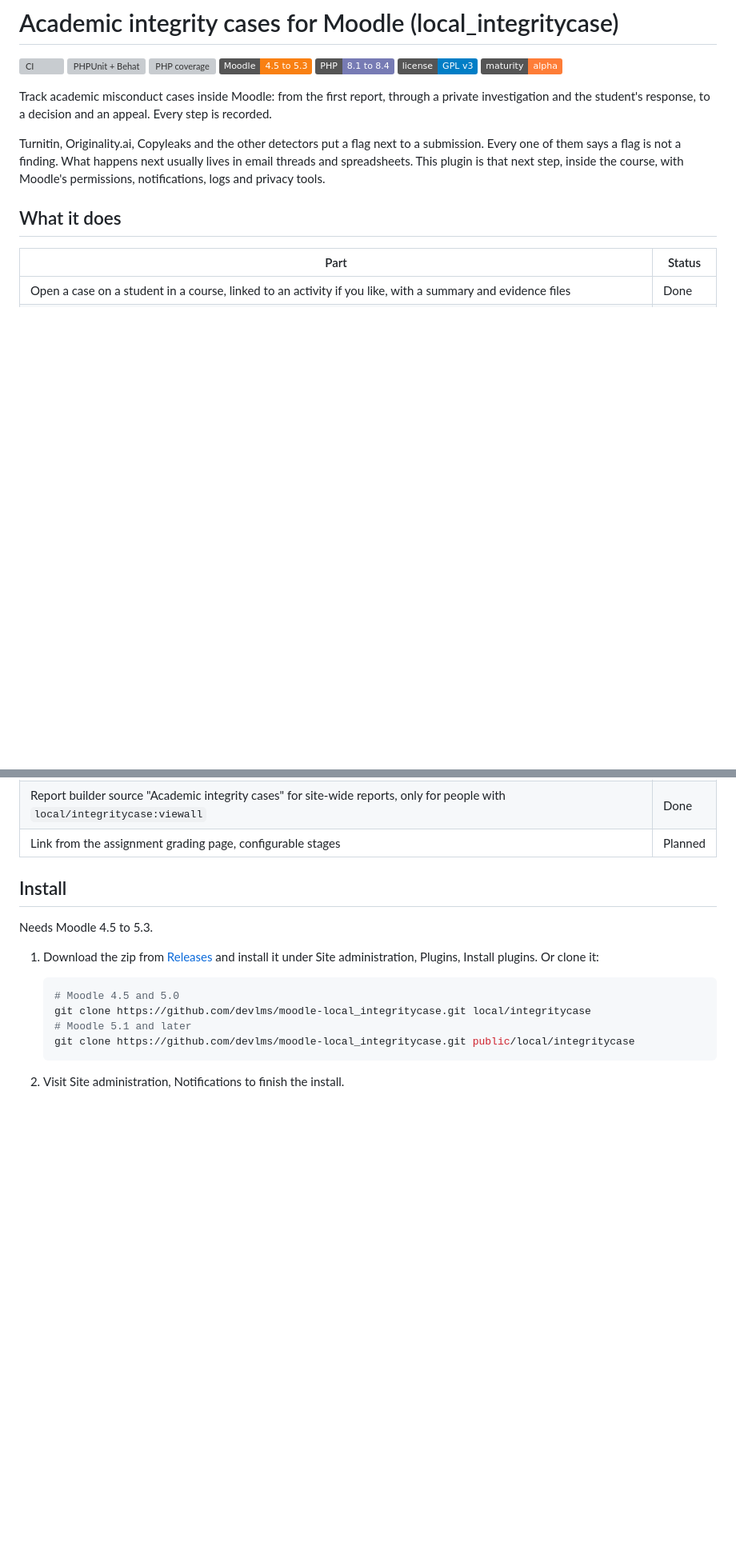
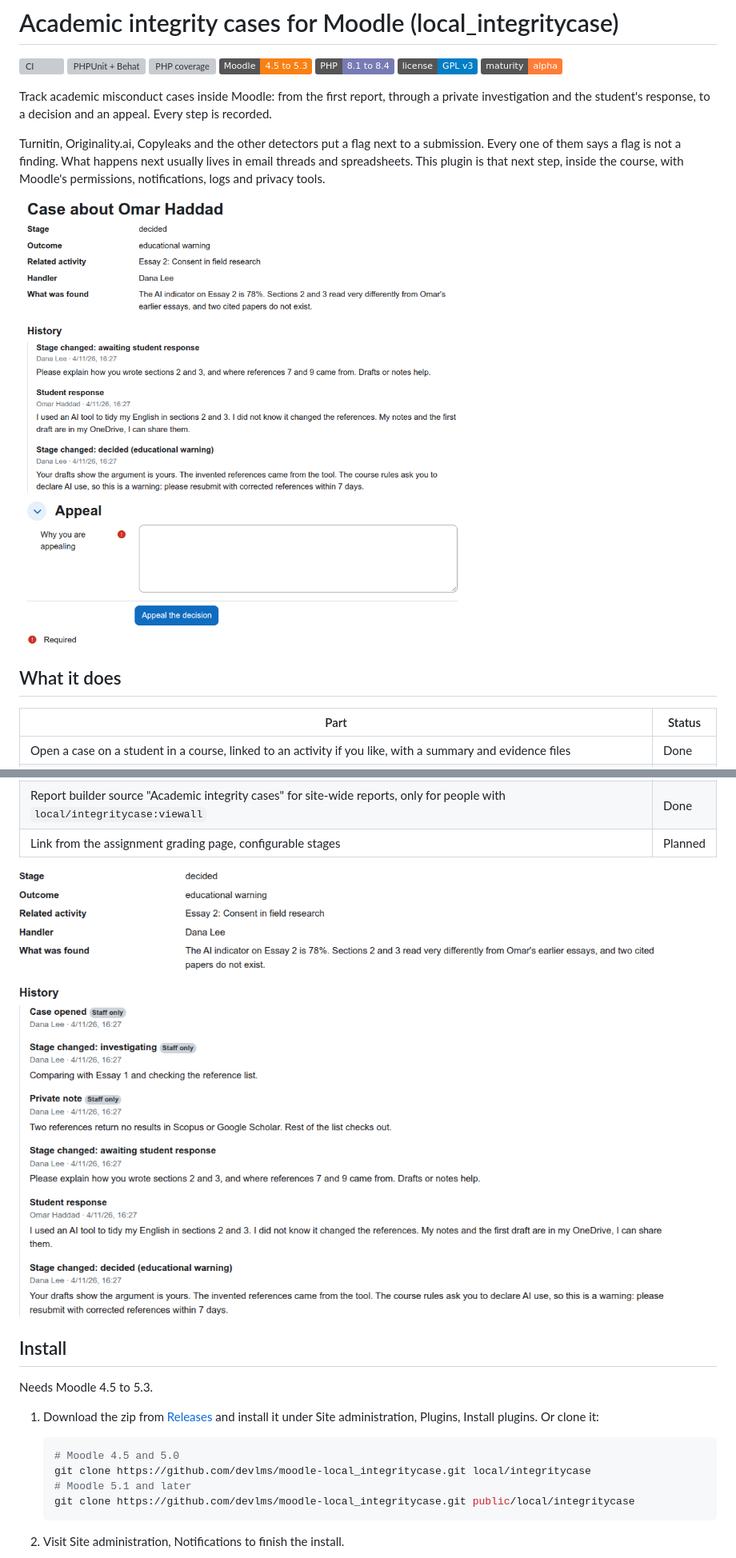
Before and after one commit to devlms/moodle-local_integritycase, a Markdown page: README.md, 2 parts joined by grey strips. Shown at 80% size. Drawn GitHub-style; pictures changed too: docs/screenshots/student-case.png (added), docs/screenshots/teacher-case.png (added); badges without logos; blank space fills up the shorter version; grey boxes are pictures that could not be loaded.

```diff
--- a/README.md
+++ b/README.md
@@ -11,6 +11,8 @@
 Track academic misconduct cases inside Moodle: from the first report, through a private investigation and the student's response, to a decision and an appeal. Every step is recorded.
 
 Turnitin, Originality.ai, Copyleaks and the other detectors put a flag next to a submission. Every one of them says a flag is not a finding. What happens next usually lives in email threads and spreadsheets. This plugin is that next step, inside the course, with Moodle's permissions, notifications, logs and privacy tools.
+
+![What the student sees: the request for their side, their response and the decision. The investigation and staff notes stay hidden.](docs/screenshots/student-case.png)
 
 ## What it does
 
@@ -27,6 +29,8 @@ Turnitin, Originality.ai, Copyleaks and the other detectors put a flag next to a
 | Privacy API: export and delete for students, handlers and note authors, evidence files included | Done |
 | Report builder source "Academic integrity cases" for site-wide reports, only for people with `local/integritycase:viewall` | Done |
 | Link from the assignment grading page, configurable stages | Planned |
+
+![The handler's view: the full history, with staff-only entries marked](docs/screenshots/teacher-case.png)
 
 ## Install
 
```
Also changed, not shown: docs/screenshots/teacher-list.png (added), 4 other files.
